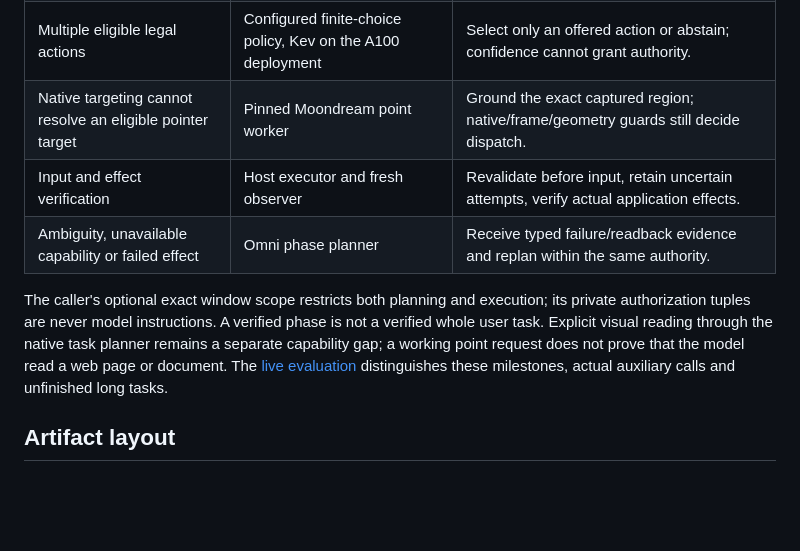
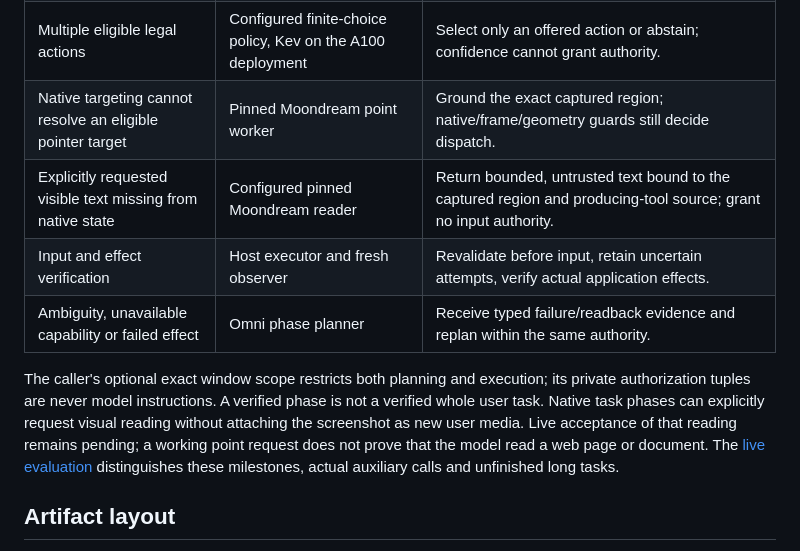
Before and after one commit to robit-man/qwen-omni-adapters, a Markdown page: docs/architecture.md, the part around the change. GitHub-like rendering; blank space fills up the shorter version.

```diff
--- a/docs/architecture.md
+++ b/docs/architecture.md
@@ -75,14 +75,16 @@ drive the cursor with model-authored coordinates.
 | One eligible legal action | Deterministic controller | Execute directly without a policy or vision call. |
 | Multiple eligible legal actions | Configured finite-choice policy, Kev on the A100 deployment | Select only an offered action or abstain; confidence cannot grant authority. |
 | Native targeting cannot resolve an eligible pointer target | Pinned Moondream point worker | Ground the exact captured region; native/frame/geometry guards still decide dispatch. |
+| Explicitly requested visible text missing from native state | Configured pinned Moondream reader | Return bounded, untrusted text bound to the captured region and producing-tool source; grant no input authority. |
 | Input and effect verification | Host executor and fresh observer | Revalidate before input, retain uncertain attempts, verify actual application effects. |
 | Ambiguity, unavailable capability or failed effect | Omni phase planner | Receive typed failure/readback evidence and replan within the same authority. |
 
 The caller's optional exact window scope restricts both planning and execution;
 its private authorization tuples are never model instructions. A verified phase
-is not a verified whole user task. Explicit visual reading through the native
-task planner remains a separate capability gap; a working point request does
-not prove that the model read a web page or document. The
+is not a verified whole user task. Native task phases can explicitly request
+visual reading without attaching the screenshot as new user media. Live
+acceptance of that reading remains pending; a working point request does not
+prove that the model read a web page or document. The
 [live evaluation](computer-use-long-horizon-evaluation.md) distinguishes these
 milestones, actual auxiliary calls and unfinished long tasks.
 
```
Also changed, not shown: docs/computer-use-long-horizon-evaluation.md (+11 -0 lines).
